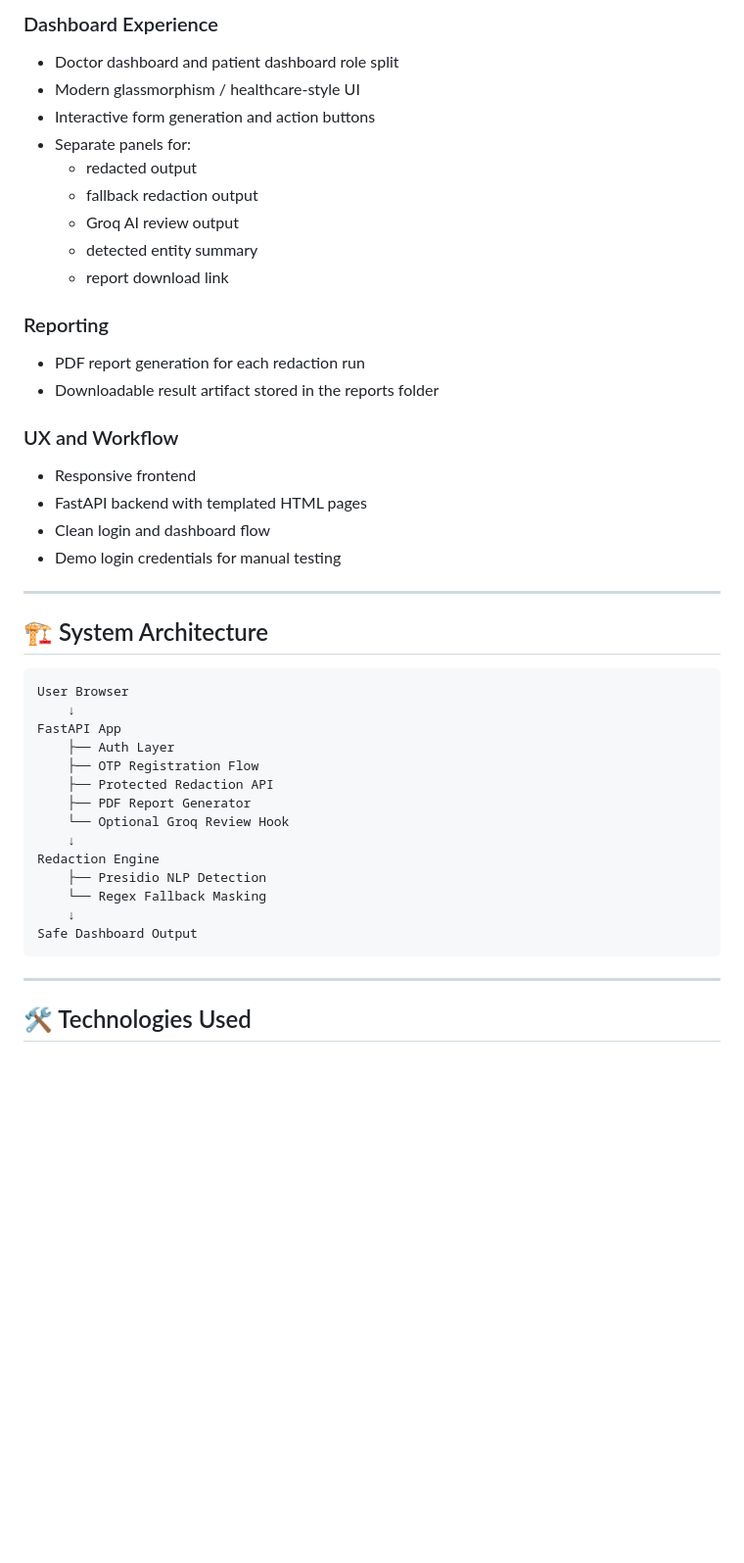
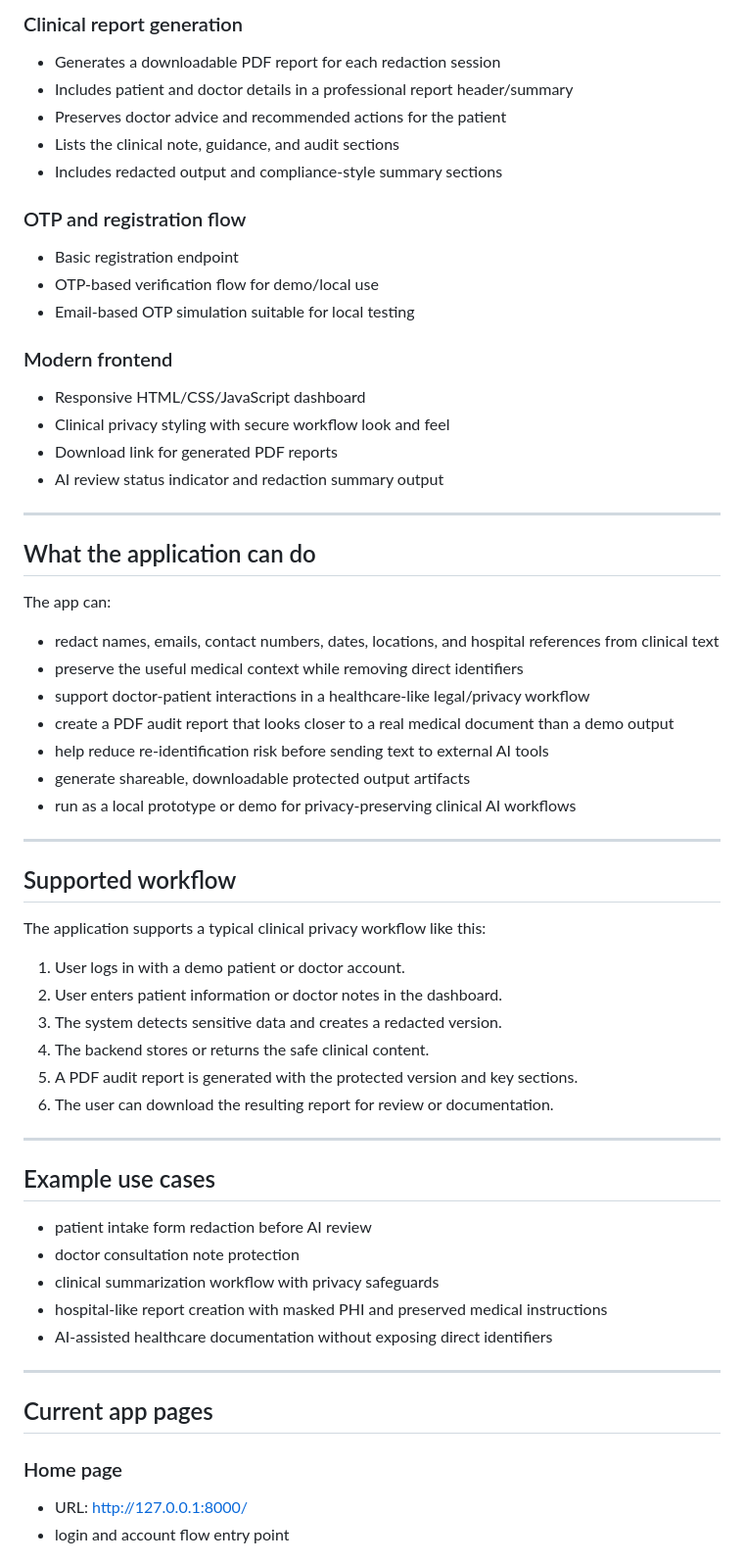
Before and after one commit to 0xgh057r3c0n/HealthTech---Automated-PHI-PII-Redaction-Pipeline-for-LLMs, a Markdown page: README.md, the part around one of its changes. Shown at 98% size. GitHub-like rendering; blank space fills up the shorter version.

Commit message:
Add project overview and usage documentation

````diff
--- a/README.md
+++ b/README.md
@@ -65,46 +47,64 @@ This project introduces a controlled layer that:
 
-### Dashboard Experience
-- Doctor dashboard and patient dashboard role split
-- Modern glassmorphism / healthcare-style UI
-- Interactive form generation and action buttons
-- Separate panels for:
-  - redacted output
-  - fallback redaction output
-  - Groq AI review output
-  - detected entity summary
-  - report download link
+### Clinical report generation
+- Generates a downloadable PDF report for each redaction session
+- Includes patient and doctor details in a professional report header/summary
+- Preserves doctor advice and recommended actions for the patient
+- Lists the clinical note, guidance, and audit sections
+- Includes redacted output and compliance-style summary sections
 
-### Reporting
-- PDF report generation for each redaction run
-- Downloadable result artifact stored in the reports folder
+### OTP and registration flow
+- Basic registration endpoint
+- OTP-based verification flow for demo/local use
+- Email-based OTP simulation suitable for local testing
 
-### UX and Workflow
-- Responsive frontend
-- FastAPI backend with templated HTML pages
-- Clean login and dashboard flow
-- Demo login credentials for manual testing
+### Modern frontend
+- Responsive HTML/CSS/JavaScript dashboard
+- Clinical privacy styling with secure workflow look and feel
+- Download link for generated PDF reports
+- AI review status indicator and redaction summary output
 
 ---
 
-## 🏗️ System Architecture
+## What the application can do
 
-```text
-User Browser
-    ↓
-FastAPI App
-    ├── Auth Layer
-    ├── OTP Registration Flow
-    ├── Protected Redaction API
-    ├── PDF Report Generator
-    └── Optional Groq Review Hook
-    ↓
-Redaction Engine
-    ├── Presidio NLP Detection
-    └── Regex Fallback Masking
-    ↓
-Safe Dashboard Output
-```
+The app can:
+
+- redact names, emails, contact numbers, dates, locations, and hospital references from clinical text
+- preserve the useful medical context while removing direct identifiers
+- support doctor-patient interactions in a healthcare-like legal/privacy workflow
+- create a PDF audit report that looks closer to a real medical document than a demo output
+- help reduce re-identification risk before sending text to external AI tools
+- generate shareable, downloadable protected output artifacts
+- run as a local prototype or demo for privacy-preserving clinical AI workflows
 
 ---
 
-## 🛠️ Technologies Used
+## Supported workflow
+
+The application supports a typical clinical privacy workflow like this:
+
+1. User logs in with a demo patient or doctor account.
+2. User enters patient information or doctor notes in the dashboard.
+3. The system detects sensitive data and creates a redacted version.
+4. The backend stores or returns the safe clinical content.
+5. A PDF audit report is generated with the protected version and key sections.
+6. The user can download the resulting report for review or documentation.
+
+---
+
+## Example use cases
+
+- patient intake form redaction before AI review
+- doctor consultation note protection
+- clinical summarization workflow with privacy safeguards
+- hospital-like report creation with masked PHI and preserved medical instructions
+- AI-assisted healthcare documentation without exposing direct identifiers
+
+---
+
+## Current app pages
+
+### Home page
+- URL: http://127.0.0.1:8000/
+- login and account flow entry point
+
````
Also changed, not shown: other parts of README.md (+100 -97 lines).
